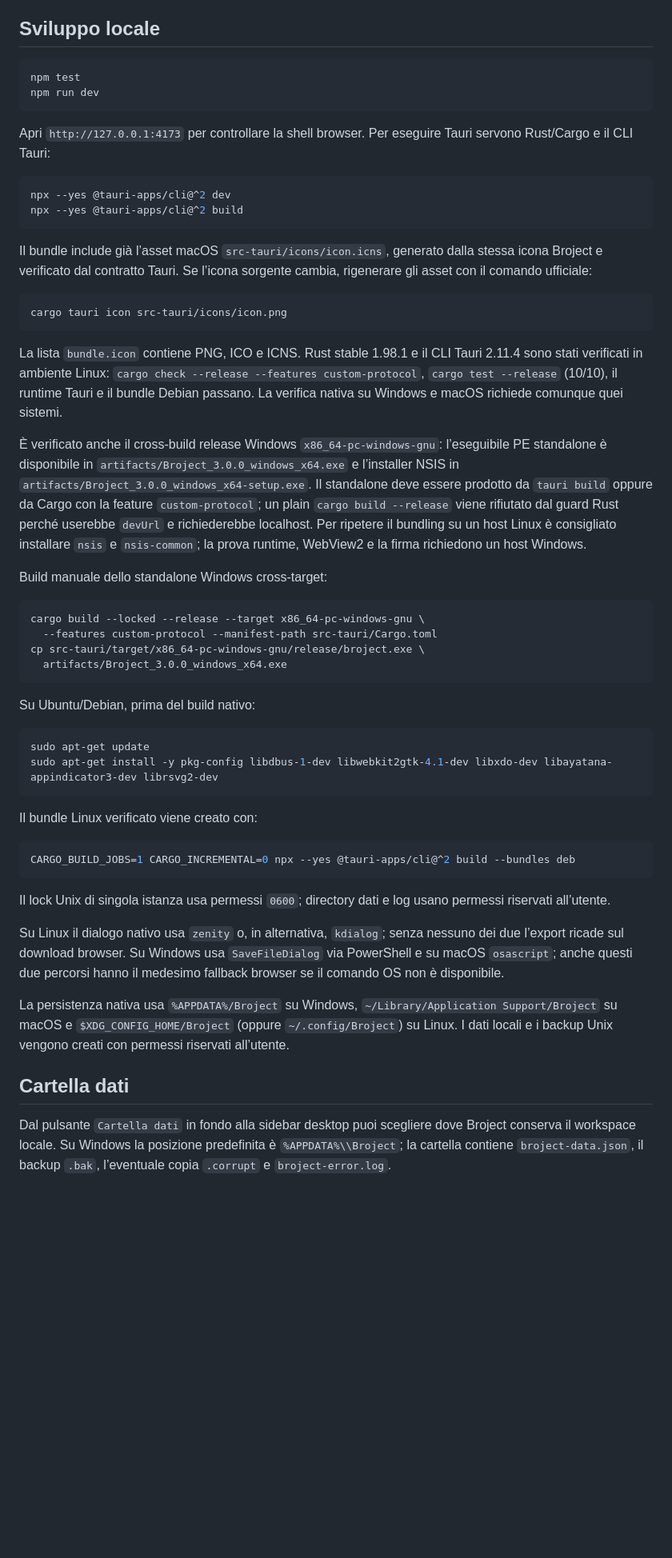
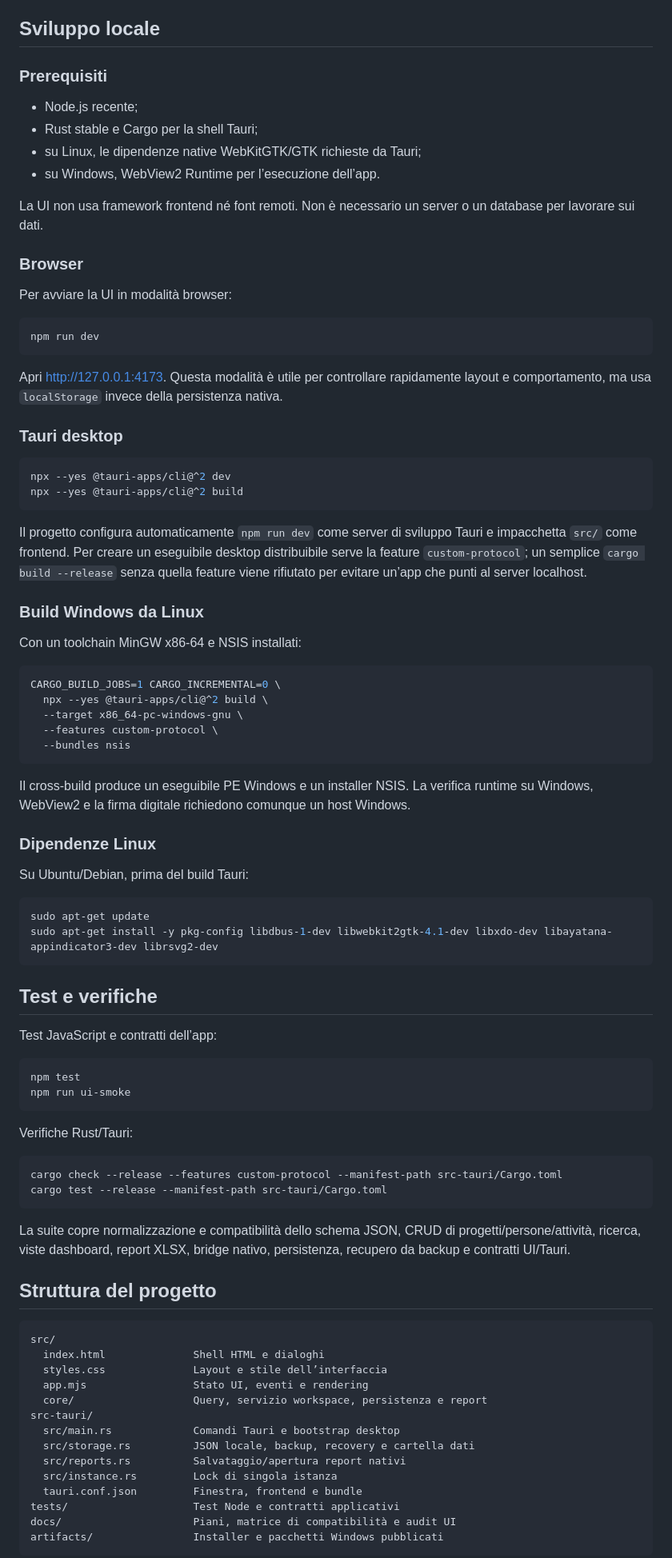
Before and after one commit to OhBaddy/broject-cross-platform, a Markdown page: README.md, the part around one of its changes. Shown at 80% size. GitHub-like rendering; blank space fills up the shorter version.

Commit message:
docs: expand project README

````diff
--- a/README.md
+++ b/README.md
@@ -14,57 +130,91 @@ La UI mantiene canvas 1480×900, minimo 1080×720, Segoe UI, shell laterale scur
 
 ## Sviluppo locale
 
+### Prerequisiti
+
+- Node.js recente;
+- Rust stable e Cargo per la shell Tauri;
+- su Linux, le dipendenze native WebKitGTK/GTK richieste da Tauri;
+- su Windows, WebView2 Runtime per l’esecuzione dell’app.
+
+La UI non usa framework frontend né font remoti. Non è necessario un server o un database per lavorare sui dati.
+
+### Browser
+
+Per avviare la UI in modalità browser:
+
 ```bash
-npm test
 npm run dev
 ```
 
-Apri `http://127.0.0.1:4173` per controllare la shell browser. Per eseguire Tauri servono Rust/Cargo e il CLI Tauri:
+Apri [http://127.0.0.1:4173](http://127.0.0.1:4173). Questa modalità è utile per controllare rapidamente layout e comportamento, ma usa `localStorage` invece della persistenza nativa.
+
+### Tauri desktop
 
 ```bash
 npx --yes @tauri-apps/cli@^2 dev
 npx --yes @tauri-apps/cli@^2 build
 ```
 
-Il bundle include già l’asset macOS `src-tauri/icons/icon.icns`, generato dalla stessa icona Broject e verificato dal contratto Tauri. Se l’icona sorgente cambia, rigenerare gli asset con il comando ufficiale:
+Il progetto configura automaticamente `npm run dev` come server di sviluppo Tauri e impacchetta `src/` come frontend. Per creare un eseguibile desktop distribuibile serve la feature `custom-protocol`; un semplice `cargo build --release` senza quella feature viene rifiutato per evitare un’app che punti al server localhost.
+
+### Build Windows da Linux
+
+Con un toolchain MinGW x86-64 e NSIS installati:
 
 ```bash
-cargo tauri icon src-tauri/icons/icon.png
+CARGO_BUILD_JOBS=1 CARGO_INCREMENTAL=0 \
+  npx --yes @tauri-apps/cli@^2 build \
+  --target x86_64-pc-windows-gnu \
+  --features custom-protocol \
+  --bundles nsis
 ```
 
-La lista `bundle.icon` contiene PNG, ICO e ICNS. Rust stable 1.98.1 e il CLI Tauri 2.11.4 sono stati verificati in ambiente Linux: `cargo check --release --features custom-protocol`, `cargo test --release` (10/10), il runtime Tauri e il bundle Debian passano. La verifica nativa su Windows e macOS richiede comunque quei sistemi.
+Il cross-build produce un eseguibile PE Windows e un installer NSIS. La verifica runtime su Windows, WebView2 e la firma digitale richiedono comunque un host Windows.
 
-È verificato anche il cross-build release Windows `x86_64-pc-windows-gnu`: l’eseguibile PE standalone è disponibile in `artifacts/Broject_3.0.0_windows_x64.exe` e l’installer NSIS in `artifacts/Broject_3.0.0_windows_x64-setup.exe`. Il standalone deve essere prodotto da `tauri build` oppure da Cargo con la feature `custom-protocol`; un plain `cargo build --release` viene rifiutato dal guard Rust perché userebbe `devUrl` e richiederebbe localhost. Per ripetere il bundling su un host Linux è consigliato installare `nsis` e `nsis-common`; la prova runtime, WebView2 e la firma richiedono un host Windows.
+### Dipendenze Linux
 
-Build manuale dello standalone Windows cross-target:
-
-```bash
-cargo build --locked --release --target x86_64-pc-windows-gnu \
-  --features custom-protocol --manifest-path src-tauri/Cargo.toml
-cp src-tauri/target/x86_64-pc-windows-gnu/release/broject.exe \
-  artifacts/Broject_3.0.0_windows_x64.exe
-```
-
-Su Ubuntu/Debian, prima del build nativo:
+Su Ubuntu/Debian, prima del build Tauri:
 
 ```bash
 sudo apt-get update
 sudo apt-get install -y pkg-config libdbus-1-dev libwebkit2gtk-4.1-dev libxdo-dev libayatana-appindicator3-dev librsvg2-dev
 ```
 
-Il bundle Linux verificato viene creato con:
+## Test e verifiche
+
+Test JavaScript e contratti dell’app:
 
 ```bash
-CARGO_BUILD_JOBS=1 CARGO_INCREMENTAL=0 npx --yes @tauri-apps/cli@^2 build --bundles deb
+npm test
+npm run ui-smoke
 ```
 
-Il lock Unix di singola istanza usa permessi `0600`; directory dati e log usano permessi riservati all’utente.
+Verifiche Rust/Tauri:
 
-Su Linux il dialogo nativo usa `zenity` o, in alternativa, `kdialog`; senza nessuno dei due l’export ricade sul download browser. Su Windows usa `SaveFileDialog` via PowerShell e su macOS `osascript`; anche questi due percorsi hanno il medesimo fallback browser se il comando OS non è disponibile.
+```bash
+cargo check --release --features custom-protocol --manifest-path src-tauri/Cargo.toml
+cargo test --release --manifest-path src-tauri/Cargo.toml
+```
 
-La persistenza nativa usa `%APPDATA%/Broject` su Windows, `~/Library/Application Support/Broject` su macOS e `$XDG_CONFIG_HOME/Broject` (oppure `~/.config/Broject`) su Linux. I dati locali e i backup Unix vengono creati con permessi riservati all’utente.
+La suite copre normalizzazione e compatibilità dello schema JSON, CRUD di progetti/persone/attività, ricerca, viste dashboard, report XLSX, bridge nativo, persistenza, recupero da backup e contratti UI/Tauri.
 
-## Cartella dati
+## Struttura del progetto
 
-Dal pulsante `Cartella dati` in fondo alla sidebar desktop puoi scegliere dove Broject conserva il workspace locale. Su Windows la posizione predefinita è `%APPDATA%\\Broject`; la cartella contiene `broject-data.json`, il backup `.bak`, l’eventuale copia `.corrupt` e `broject-error.log`.
+```text
+src/
+  index.html              Shell HTML e dialoghi
+  styles.css              Layout e stile dell’interfaccia
+  app.mjs                 Stato UI, eventi e rendering
+  core/                   Query, servizio workspace, persistenza e report
+src-tauri/
+  src/main.rs             Comandi Tauri e bootstrap desktop
+  src/storage.rs          JSON locale, backup, recovery e cartella dati
+  src/reports.rs          Salvataggio/apertura report nativi
+  src/instance.rs         Lock di singola istanza
+  tauri.conf.json         Finestra, frontend e bundle
+tests/                    Test Node e contratti applicativi
+docs/                     Piani, matrice di compatibilità e audit UI
+artifacts/                Installer e pacchetti Windows pubblicati
+```
 
````
Also changed, not shown: other parts of README.md (+127 -27 lines).
